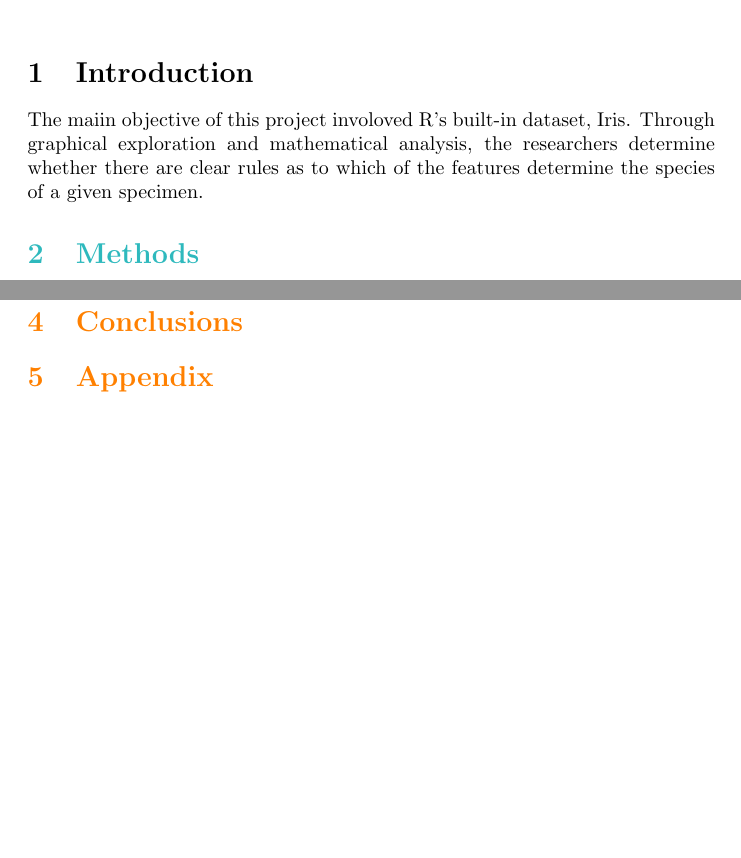
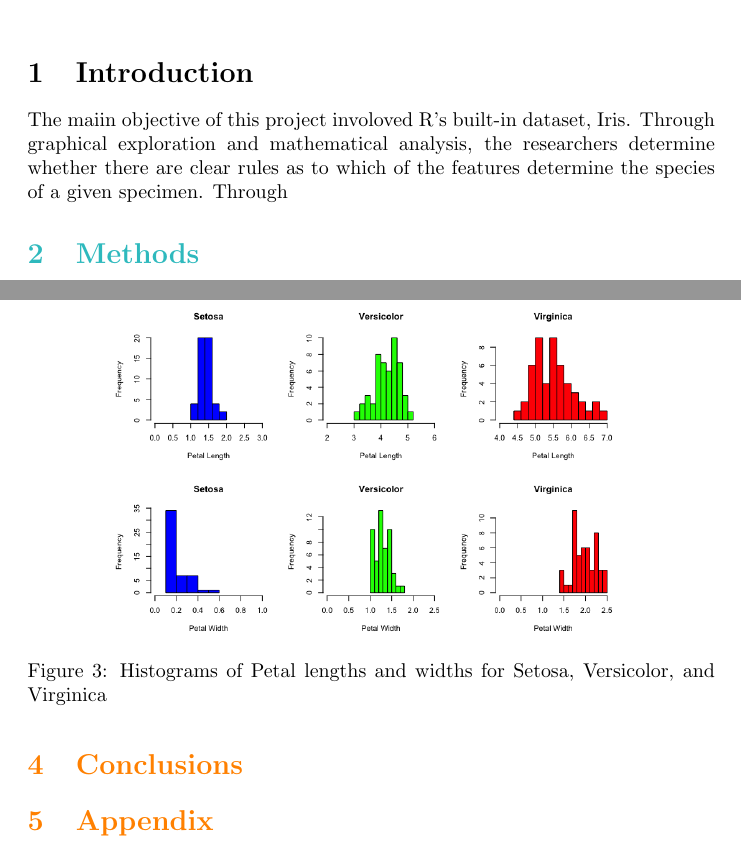
Before and after one commit to gminton07/ESE-326-Final, a LaTeX document (Report.tex): two parts of pages 1 and 3 of 3 before the commit and two parts of pages 1 and 4 of 4 after it, joined at a grey line, cut so that both start at the same text, the shorter picture padded with empty space. Compiled offline with pdfLaTeX.

Commit message:
12/11 graphs and equations

```diff
--- a/Report.tex
+++ b/Report.tex
@@ -13,8 +13,10 @@
 \maketitle
 
 \section{Introduction}
-The maiin objective of this project involoved R's built-in dataset, Iris. Through graphical exploration and mathematical analysis, the researchers determine
-whether there are clear rules as to which of the features determine the species of a given specimen.
+The maiin objective of this project involoved R's built-in dataset, Iris. Through graphical exploration and
+mathematical analysis, the researchers determine
+whether there are clear rules as to which of the features determine the species of a given specimen. Through
+
 
 
 \color{Aquamarine}
@@ -98,7 +96,13 @@ $\sigma_1 \neq \sigma_2$ T-test using $\gamma$:
 
 Figure~\ref{fig:feature_boxplots_A} is petal length
 
-
+% Show the histogram plot
+\begin{figure}[H]
+	\centering
+	\includegraphics[width=0.75\textwidth]{hist_iris.png}
+	\caption{Histograms of Petal lengths and widths for Setosa, Versicolor, and Virginica}
+	\label{fig:hist_iris}
+\end{figure}
 
 \section{Conclusions}
 
```
Also changed, not shown: Report.pdf, Report.tex (6 more changed lines).
